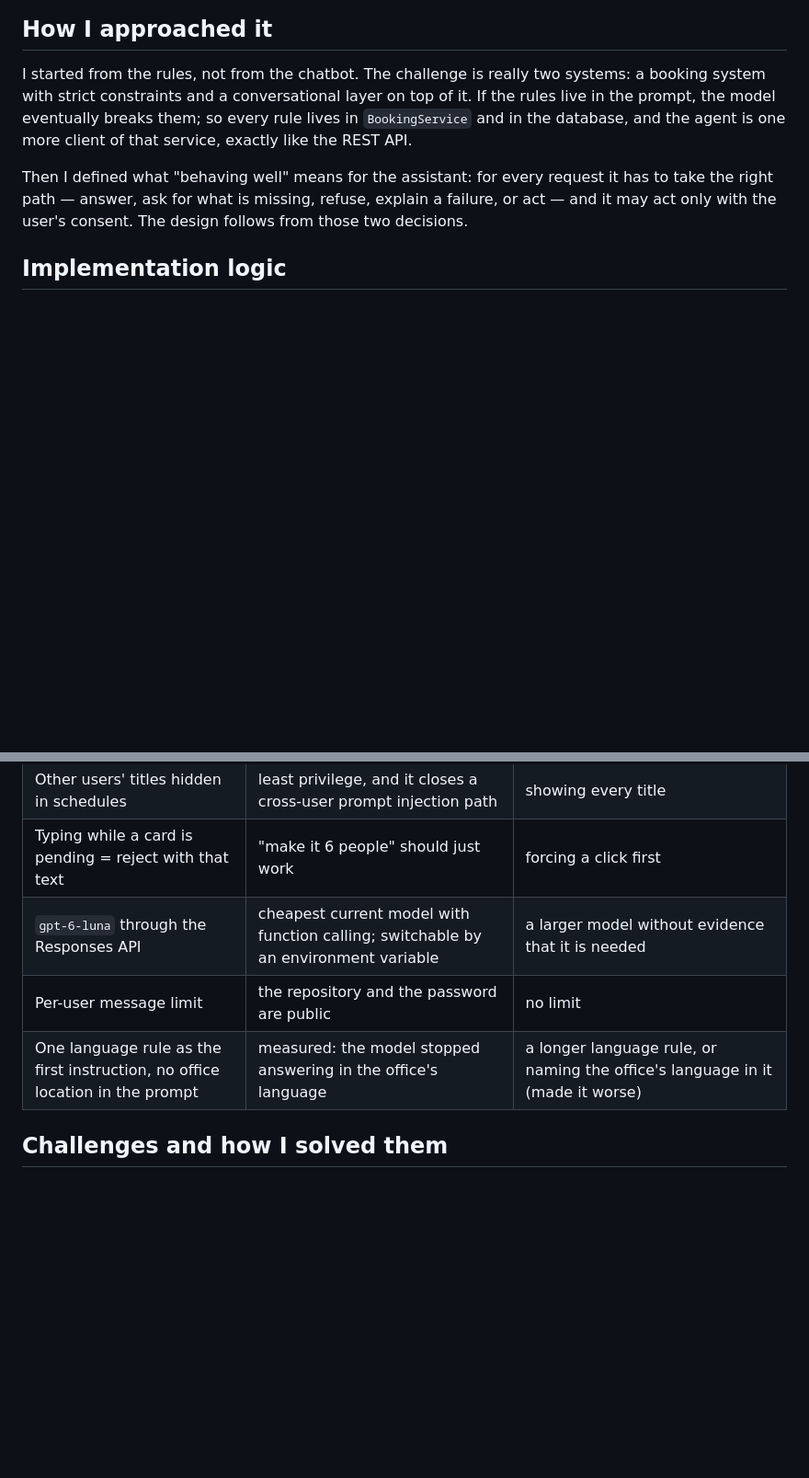
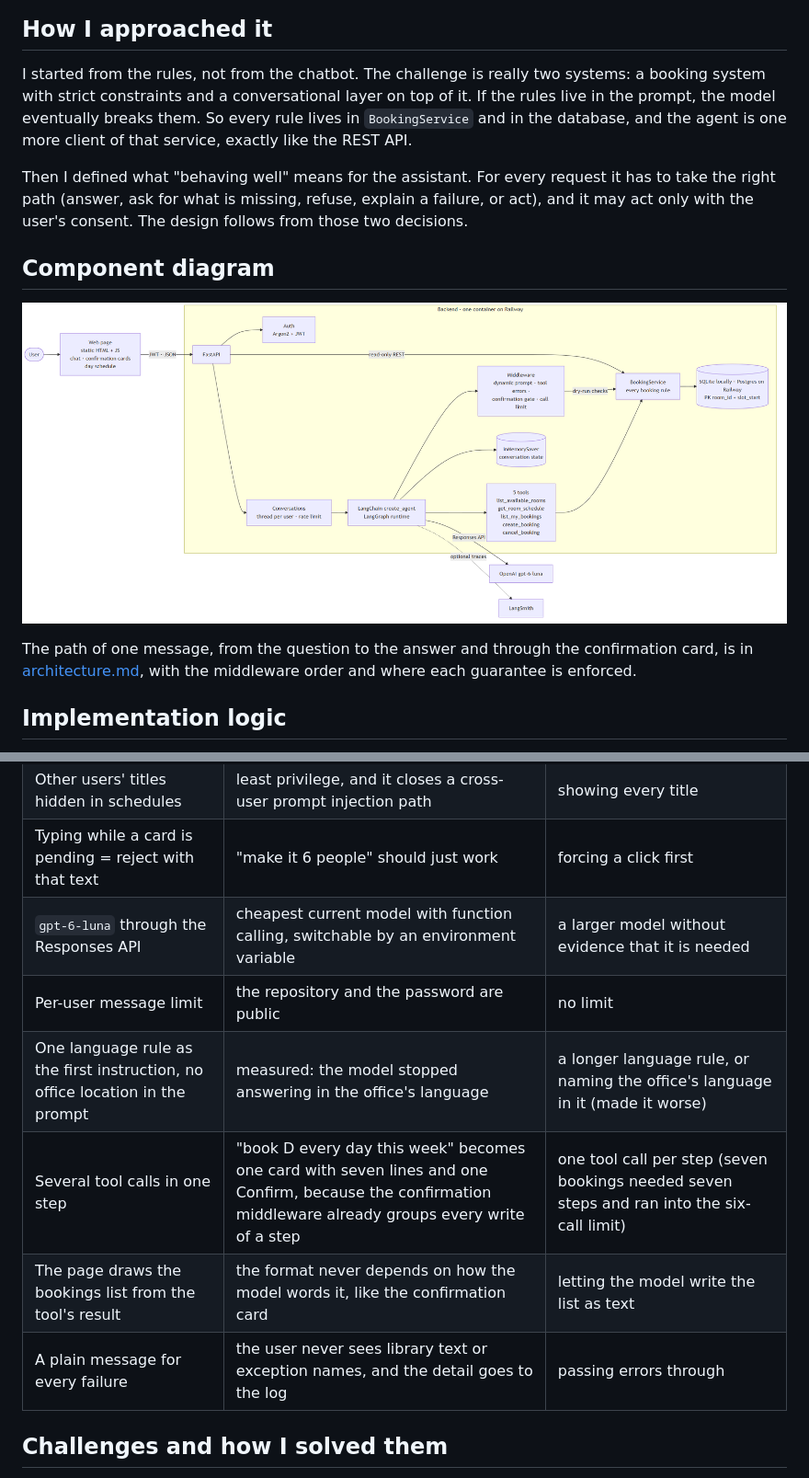
Before and after one commit to MatiasL0pez/promtior-room-booking, a Markdown page: doc/README.md, 2 parts joined by grey strips. Shown: that part at 92% size. Rendered like a GitHub page; pictures changed too: doc/diagrams/components.png; blank space fills up the shorter version.

```diff
--- a/doc/README.md
+++ b/doc/README.md
@@ -4,12 +4,19 @@
 
 I started from the rules, not from the chatbot. The challenge is really two systems: a booking
 system with strict constraints and a conversational layer on top of it. If the rules live in the
-prompt, the model eventually breaks them; so every rule lives in `BookingService` and in the
+prompt, the model eventually breaks them. So every rule lives in `BookingService` and in the
 database, and the agent is one more client of that service, exactly like the REST API.
 
-Then I defined what "behaving well" means for the assistant: for every request it has to take
-the right path — answer, ask for what is missing, refuse, explain a failure, or act — and it may
+Then I defined what "behaving well" means for the assistant. For every request it has to take
+the right path (answer, ask for what is missing, refuse, explain a failure, or act), and it may
 act only with the user's consent. The design follows from those two decisions.
+
+## Component diagram
+
+![Components](diagrams/components.png)
+
+The path of one message, from the question to the answer and through the confirmation card, is in
+[architecture.md](architecture.md), with the middleware order and where each guarantee is enforced.
 
 ## Implementation logic
 
@@ -37,9 +44,12 @@ act only with the user's consent. The design follows from those two decisions.
 | Pause only valid writes (`when` predicate) | a confirmation of something that will fail is noise | pausing every write |
 | Other users' titles hidden in schedules | least privilege, and it closes a cross-user prompt injection path | showing every title |
 | Typing while a card is pending = reject with that text | "make it 6 people" should just work | forcing a click first |
-| `gpt-6-luna` through the Responses API | cheapest current model with function calling; switchable by an environment variable | a larger model without evidence that it is needed |
+| `gpt-6-luna` through the Responses API | cheapest current model with function calling, switchable by an environment variable | a larger model without evidence that it is needed |
 | Per-user message limit | the repository and the password are public | no limit |
 | One language rule as the first instruction, no office location in the prompt | measured: the model stopped answering in the office's language | a longer language rule, or naming the office's language in it (made it worse) |
+| Several tool calls in one step | "book D every day this week" becomes one card with seven lines and one Confirm, because the confirmation middleware already groups every write of a step | one tool call per step (seven bookings needed seven steps and ran into the six-call limit) |
+| The page draws the bookings list from the tool's result | the format never depends on how the model words it, like the confirmation card | letting the model write the list as text |
+| A plain message for every failure | the user never sees library text or exception names, and the detail goes to the log | passing errors through |
 
 ## Challenges and how I solved them
 
```
Also changed, not shown: other parts of doc/README.md (+32 -15 lines), README.md (+11 -7 lines), doc/architecture.md (+5 -5 lines), doc/diagrams/sequence.png, 1 other file.
